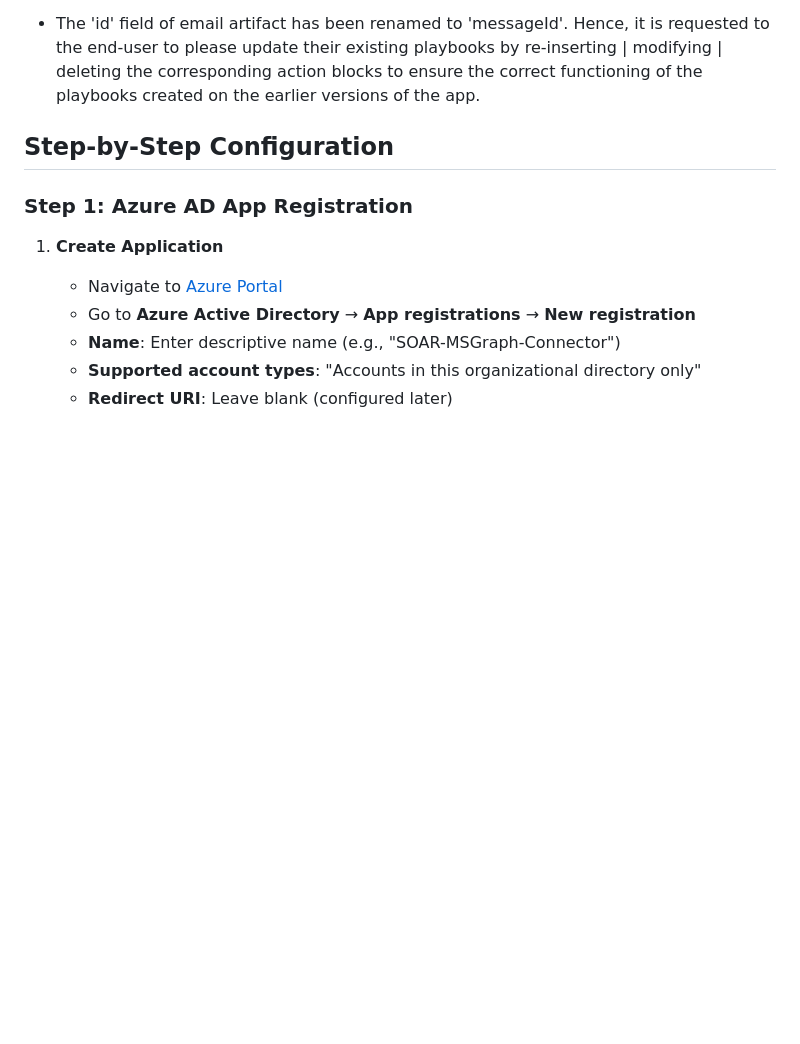
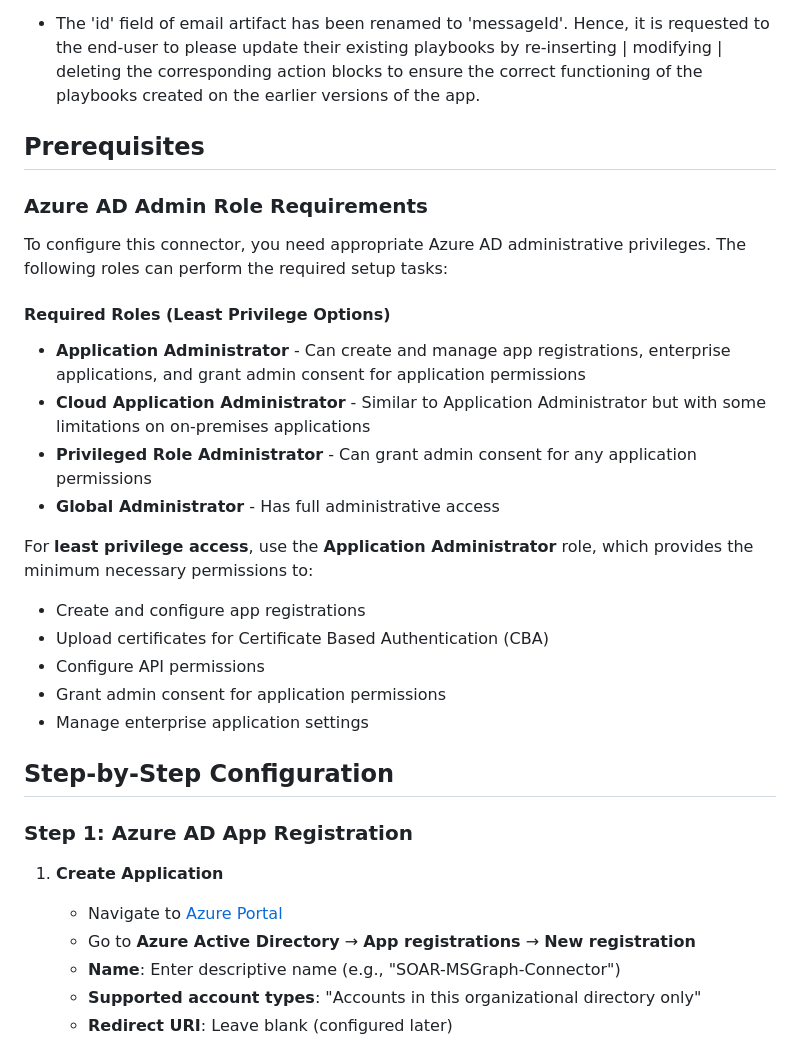
Before and after one commit to splunk-soar-connectors/msgraphforoffice365, a Markdown page: README.md, the part around the change. GitHub-like rendering; blank space fills up the shorter version.

Commit message:
docs: Added doc for Azure AD roles

```diff
--- a/README.md
+++ b/README.md
@@ -23,6 +23,27 @@ This app connects to Office 365 using the MS Graph API to support investigate an
   end-user to please update their existing playbooks by re-inserting | modifying | deleting the
   corresponding action blocks to ensure the correct functioning of the playbooks created on the
   earlier versions of the app.
+
+## Prerequisites
+
+### Azure AD Admin Role Requirements
+
+To configure this connector, you need appropriate Azure AD administrative privileges. The following roles can perform the required setup tasks:
+
+#### **Required Roles (Least Privilege Options)**
+
+- **Application Administrator** - Can create and manage app registrations, enterprise applications, and grant admin consent for application permissions
+- **Cloud Application Administrator** - Similar to Application Administrator but with some limitations on on-premises applications
+- **Privileged Role Administrator** - Can grant admin consent for any application permissions
+- **Global Administrator** - Has full administrative access
+
+For **least privilege access**, use the **Application Administrator** role, which provides the minimum necessary permissions to:
+
+- Create and configure app registrations
+- Upload certificates for Certificate Based Authentication (CBA)
+- Configure API permissions
+- Grant admin consent for application permissions
+- Manage enterprise application settings
 
 ## Step-by-Step Configuration
 
```
Also changed, not shown: manual_readme_content.md (+21 -0 lines).
